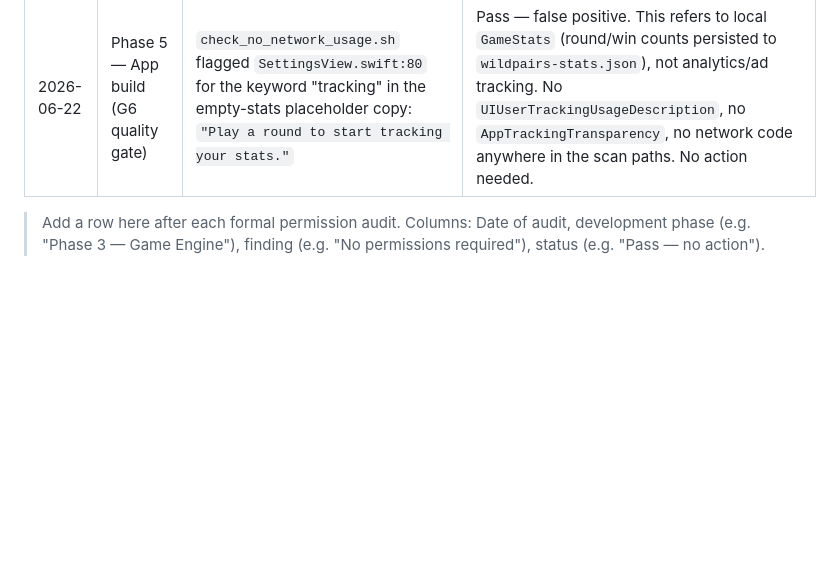
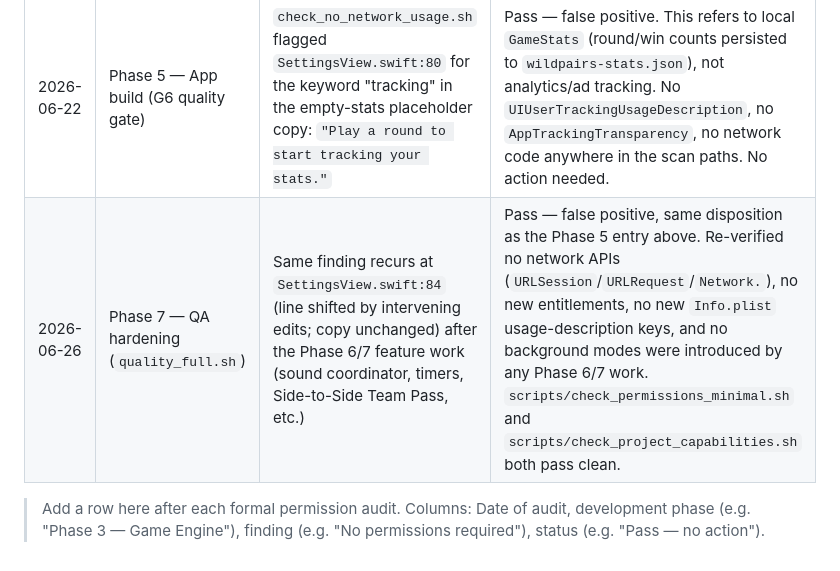
Before and after one commit to alastairlivingston-sudo/wild-pairs, a Markdown page: docs/permission-audit.md, the part around the change. Drawn GitHub-style; blank space fills up the shorter version.

```diff
--- a/docs/permission-audit.md
+++ b/docs/permission-audit.md
@@ -354,5 +354,6 @@ Run this checklist at each phase gate:
 | Date | Phase | Finding | Status |
 |---|---|---|---|
 | 2026-06-22 | Phase 5 — App build (G6 quality gate) | `check_no_network_usage.sh` flagged `SettingsView.swift:80` for the keyword "tracking" in the empty-stats placeholder copy: `"Play a round to start tracking your stats."` | Pass — false positive. This refers to local `GameStats` (round/win counts persisted to `wildpairs-stats.json`), not analytics/ad tracking. No `UIUserTrackingUsageDescription`, no `AppTrackingTransparency`, no network code anywhere in the scan paths. No action needed. |
+| 2026-06-26 | Phase 7 — QA hardening (`quality_full.sh`) | Same finding recurs at `SettingsView.swift:84` (line shifted by intervening edits; copy unchanged) after the Phase 6/7 feature work (sound coordinator, timers, Side-to-Side Team Pass, etc.) | Pass — false positive, same disposition as the Phase 5 entry above. Re-verified no network APIs (`URLSession`/`URLRequest`/`Network.`), no new entitlements, no new `Info.plist` usage-description keys, and no background modes were introduced by any Phase 6/7 work. `scripts/check_permissions_minimal.sh` and `scripts/check_project_capabilities.sh` both pass clean. |
 
 > Add a row here after each formal permission audit. Columns: Date of audit, development phase (e.g. "Phase 3 — Game Engine"), finding (e.g. "No permissions required"), status (e.g. "Pass — no action").
```
Also changed, not shown: docs/privacy-offline-plan.md (+1 -0 lines).
